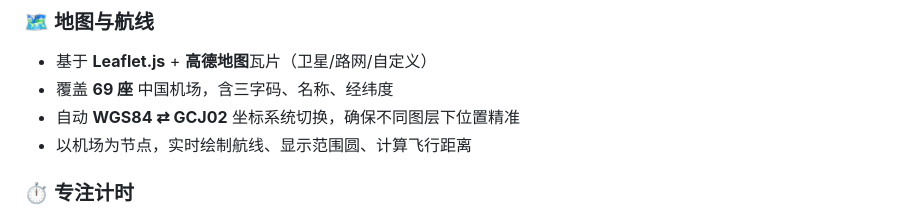
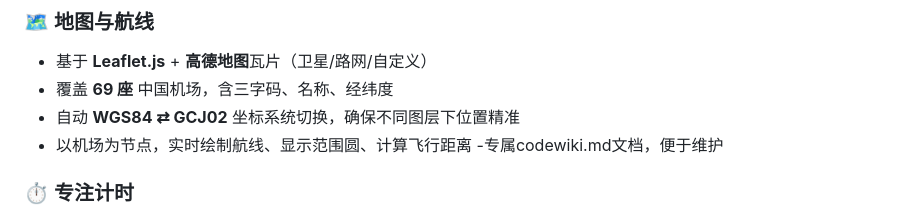
Before and after one commit to Jing494/airplane, a Markdown page: README.md, the part around the change. GitHub-like rendering.

Commit message:
更新 README.md

```diff
--- a/README.md
+++ b/README.md
@@ -26,6 +26,7 @@
 - 覆盖 **69 座** 中国机场，含三字码、名称、经纬度
 - 自动 **WGS84 ⇄ GCJ02** 坐标系统切换，确保不同图层下位置精准
 - 以机场为节点，实时绘制航线、显示范围圆、计算飞行距离
+-专属codewiki.md文档，便于维护
 
 ### ⏱️ 专注计时
 - 滑块设定 **10–240 分钟** 飞行时间
```
